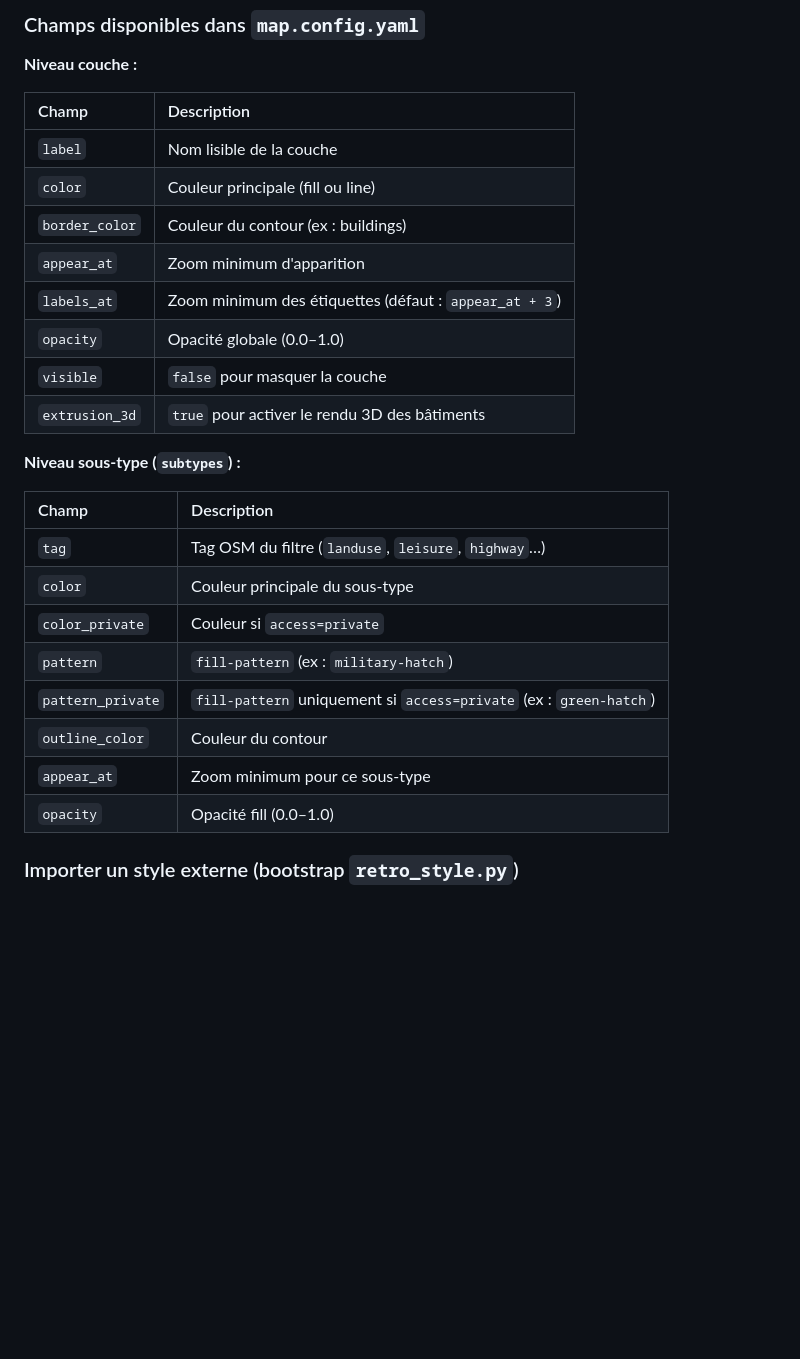
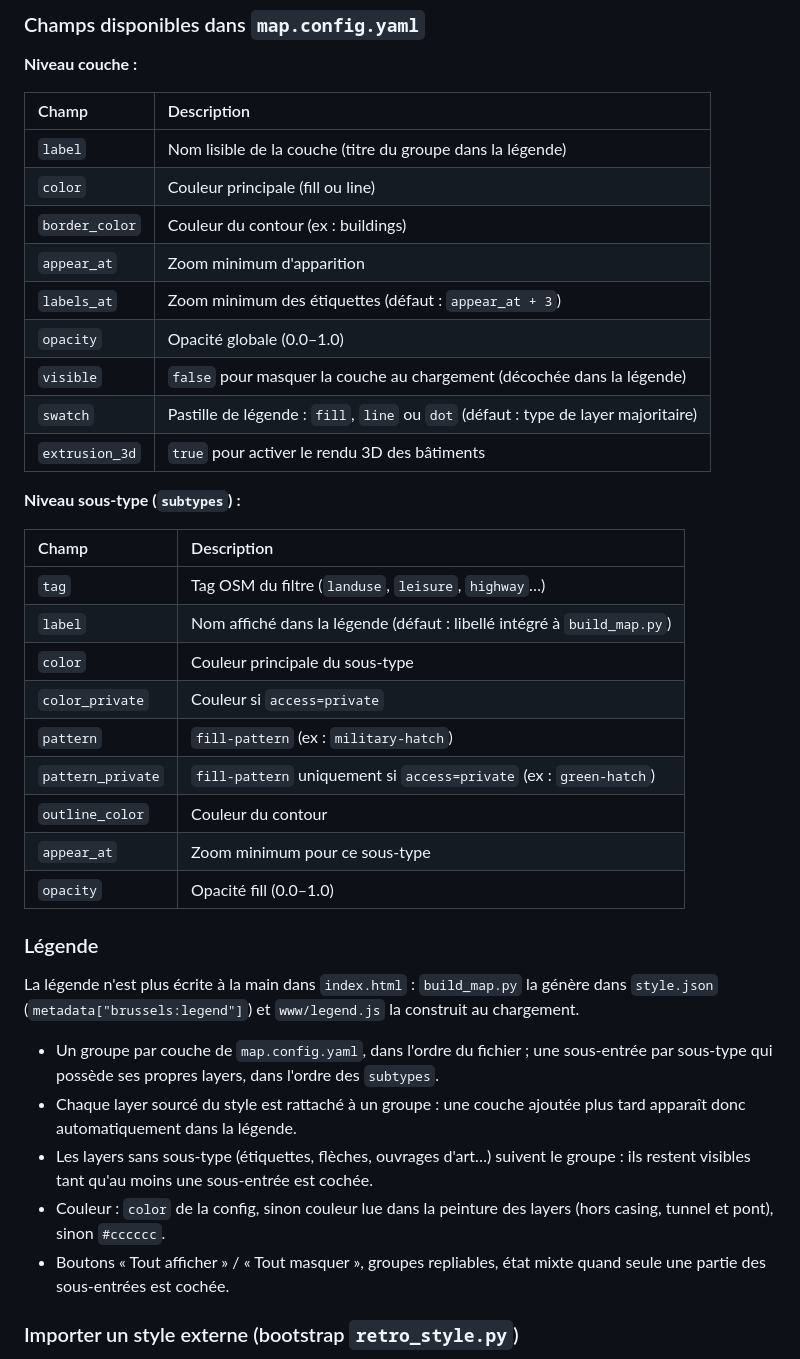
Before and after one commit to PasLoin/Brussels-minimal-vector-tile, a Markdown page: README.md, the part around the change. Drawn GitHub-style; blank space fills up the shorter version.

Commit message:
Enhance README with layer descriptions and legend info
Updated descriptions for layer and subtype fields in the README, added legend generation details.

```diff
--- a/README.md
+++ b/README.md
@@ -78,13 +78,14 @@ python3 build_map.py
 
 | Champ | Description |
 | :--- | :--- |
-| `label` | Nom lisible de la couche |
+| `label` | Nom lisible de la couche (titre du groupe dans la légende) |
 | `color` | Couleur principale (fill ou line) |
 | `border_color` | Couleur du contour (ex : buildings) |
 | `appear_at` | Zoom minimum d'apparition |
 | `labels_at` | Zoom minimum des étiquettes (défaut : `appear_at + 3`) |
 | `opacity` | Opacité globale (0.0–1.0) |
-| `visible` | `false` pour masquer la couche |
+| `visible` | `false` pour masquer la couche au chargement (décochée dans la légende) |
+| `swatch` | Pastille de légende : `fill`, `line` ou `dot` (défaut : type de layer majoritaire) |
 | `extrusion_3d` | `true` pour activer le rendu 3D des bâtiments |
 
 **Niveau sous-type (`subtypes`) :**
@@ -92,6 +93,7 @@ python3 build_map.py
 | Champ | Description |
 | :--- | :--- |
 | `tag` | Tag OSM du filtre (`landuse`, `leisure`, `highway`…) |
+| `label` | Nom affiché dans la légende (défaut : libellé intégré à `build_map.py`) |
 | `color` | Couleur principale du sous-type |
 | `color_private` | Couleur si `access=private` |
 | `pattern` | `fill-pattern` (ex : `military-hatch`) |
@@ -99,6 +101,16 @@ python3 build_map.py
 | `outline_color` | Couleur du contour |
 | `appear_at` | Zoom minimum pour ce sous-type |
 | `opacity` | Opacité fill (0.0–1.0) |
+
+### Légende
+
+La légende n'est plus écrite à la main dans `index.html` : `build_map.py` la génère dans `style.json` (`metadata["brussels:legend"]`) et `www/legend.js` la construit au chargement.
+
+- Un groupe par couche de `map.config.yaml`, dans l'ordre du fichier ; une sous-entrée par sous-type qui possède ses propres layers, dans l'ordre des `subtypes`.
+- Chaque layer sourcé du style est rattaché à un groupe : une couche ajoutée plus tard apparaît donc automatiquement dans la légende.
+- Les layers sans sous-type (étiquettes, flèches, ouvrages d'art…) suivent le groupe : ils restent visibles tant qu'au moins une sous-entrée est cochée.
+- Couleur : `color` de la config, sinon couleur lue dans la peinture des layers (hors casing, tunnel et pont), sinon `#cccccc`.
+- Boutons « Tout afficher » / « Tout masquer », groupes repliables, état mixte quand seule une partie des sous-entrées est cochée.
 
 ### Importer un style externe (bootstrap `retro_style.py`)
 
```
